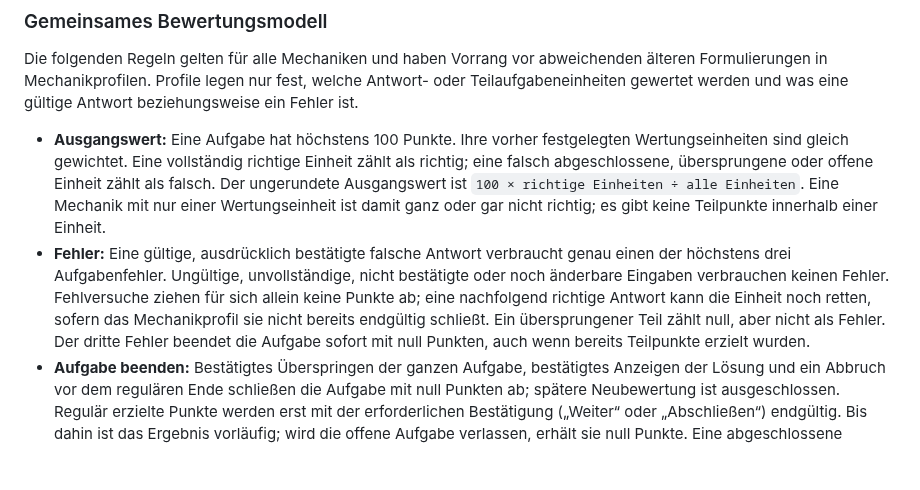
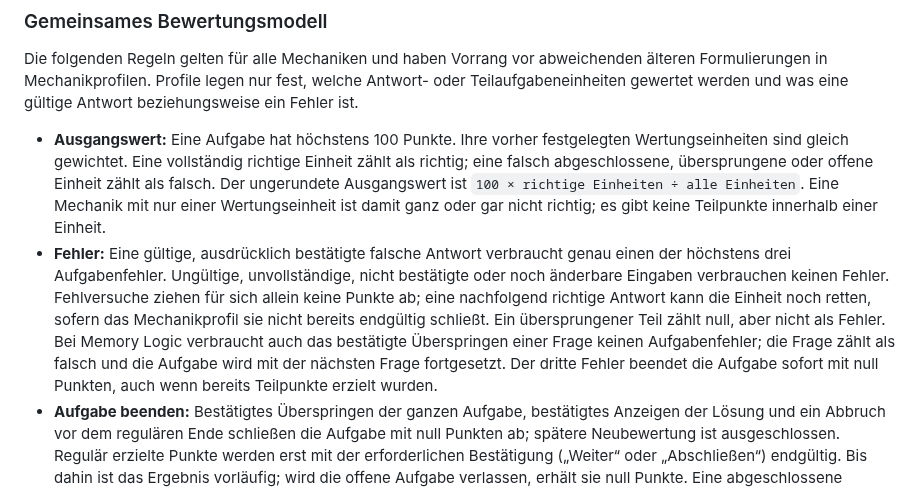
Before and after one commit to clavicarius/mind-5, a Markdown page: docs/GAMEPLAY_SPECIFICATION.md, the part around the change. Drawn GitHub-style; blank space fills up the shorter version.

```diff
--- a/docs/GAMEPLAY_SPECIFICATION.md
+++ b/docs/GAMEPLAY_SPECIFICATION.md
@@ -41,7 +41,7 @@ Grundsätzlich hat jede Aufgabe höchstens drei Fehler. Ein relevanter falscher
 Die folgenden Regeln gelten für alle Mechaniken und haben Vorrang vor abweichenden älteren Formulierungen in Mechanikprofilen. Profile legen nur fest, welche Antwort- oder Teilaufgabeneinheiten gewertet werden und was eine gültige Antwort beziehungsweise ein Fehler ist.
 
 - **Ausgangswert:** Eine Aufgabe hat höchstens 100 Punkte. Ihre vorher festgelegten Wertungseinheiten sind gleich gewichtet. Eine vollständig richtige Einheit zählt als richtig; eine falsch abgeschlossene, übersprungene oder offene Einheit zählt als falsch. Der ungerundete Ausgangswert ist `100 × richtige Einheiten ÷ alle Einheiten`. Eine Mechanik mit nur einer Wertungseinheit ist damit ganz oder gar nicht richtig; es gibt keine Teilpunkte innerhalb einer Einheit.
-- **Fehler:** Eine gültige, ausdrücklich bestätigte falsche Antwort verbraucht genau einen der höchstens drei Aufgabenfehler. Ungültige, unvollständige, nicht bestätigte oder noch änderbare Eingaben verbrauchen keinen Fehler. Fehlversuche ziehen für sich allein keine Punkte ab; eine nachfolgend richtige Antwort kann die Einheit noch retten, sofern das Mechanikprofil sie nicht bereits endgültig schließt. Ein übersprungener Teil zählt null, aber nicht als Fehler. Der dritte Fehler beendet die Aufgabe sofort mit null Punkten, auch wenn bereits Teilpunkte erzielt wurden.
+- **Fehler:** Eine gültige, ausdrücklich bestätigte falsche Antwort verbraucht genau einen der höchstens drei Aufgabenfehler. Ungültige, unvollständige, nicht bestätigte oder noch änderbare Eingaben verbrauchen keinen Fehler. Fehlversuche ziehen für sich allein keine Punkte ab; eine nachfolgend richtige Antwort kann die Einheit noch retten, sofern das Mechanikprofil sie nicht bereits endgültig schließt. Ein übersprungener Teil zählt null, aber nicht als Fehler. Bei Memory Logic verbraucht auch das bestätigte Überspringen einer Frage keinen Aufgabenfehler; die Frage zählt als falsch und die Aufgabe wird mit der nächsten Frage fortgesetzt. Der dritte Fehler beendet die Aufgabe sofort mit null Punkten, auch wenn bereits Teilpunkte erzielt wurden.
 - **Aufgabe beenden:** Bestätigtes Überspringen der ganzen Aufgabe, bestätigtes Anzeigen der Lösung und ein Abbruch vor dem regulären Ende schließen die Aufgabe mit null Punkten ab; spätere Neubewertung ist ausgeschlossen. Regulär erzielte Punkte werden erst mit der erforderlichen Bestätigung („Weiter“ oder „Abschließen“) endgültig. Bis dahin ist das Ergebnis vorläufig; wird die offene Aufgabe verlassen, erhält sie null Punkte. Eine abgeschlossene Aufgabe behält ihre Punkte, auch wenn die offizielle Runde später abgebrochen wird.
 - **Hinweise:** Pro Aufgabe gibt es höchstens zwei aufeinander aufbauende Hinweisstufen. Stufe 1 kostet für 8–12 und 13–17 **0 Punkte**, für 18+ **10 Punkte**. Stufe 2 kostet für alle Altersgruppen **weitere 20 Punkte**. Die Kosten sind feste Abzüge vom ungerundeten Ausgangswert, werden pro Stufe genau einmal berechnet und bleiben nach Neustart bestehen. Hinweise werden nur angeboten, wenn die jeweilige Mechanik sie inhaltlich ausarbeiten kann. Der resultierende Aufgabenwert ist `max(0, Ausgangswert − Hinweisabzüge)`; er kann 100 nicht überschreiten.
 - **Rundung und Abschlusszeitpunkt:** Fehler- und Hinweisregeln sowie die Anzahl richtiger Einheiten werden bei der endgültigen Aufgabenbestätigung ausgewertet. Erst dann wird der Aufgabenwert kaufmännisch auf ganze Punkte gerundet (positive halbe Punkte aufwärts) und auf 0–100 begrenzt. Vorläufige Werte und zwischenzeitliche Einheiten werden nicht einzeln gerundet.
```
Also changed, not shown: docs/profiles/memory-logic.md (+3 -3 lines).
